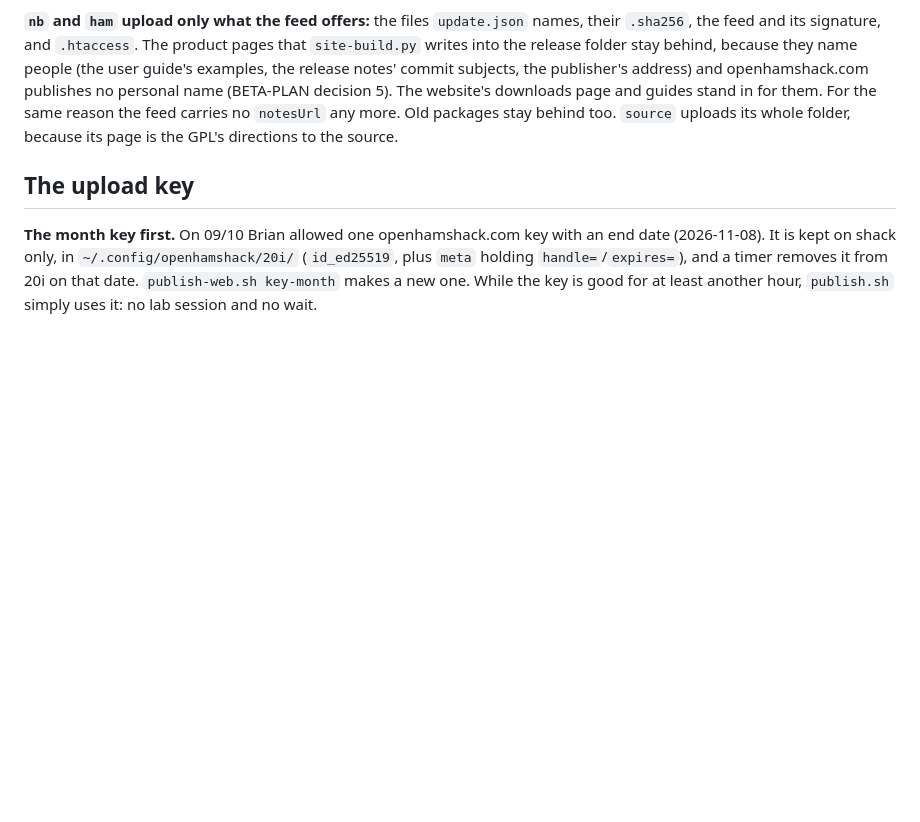
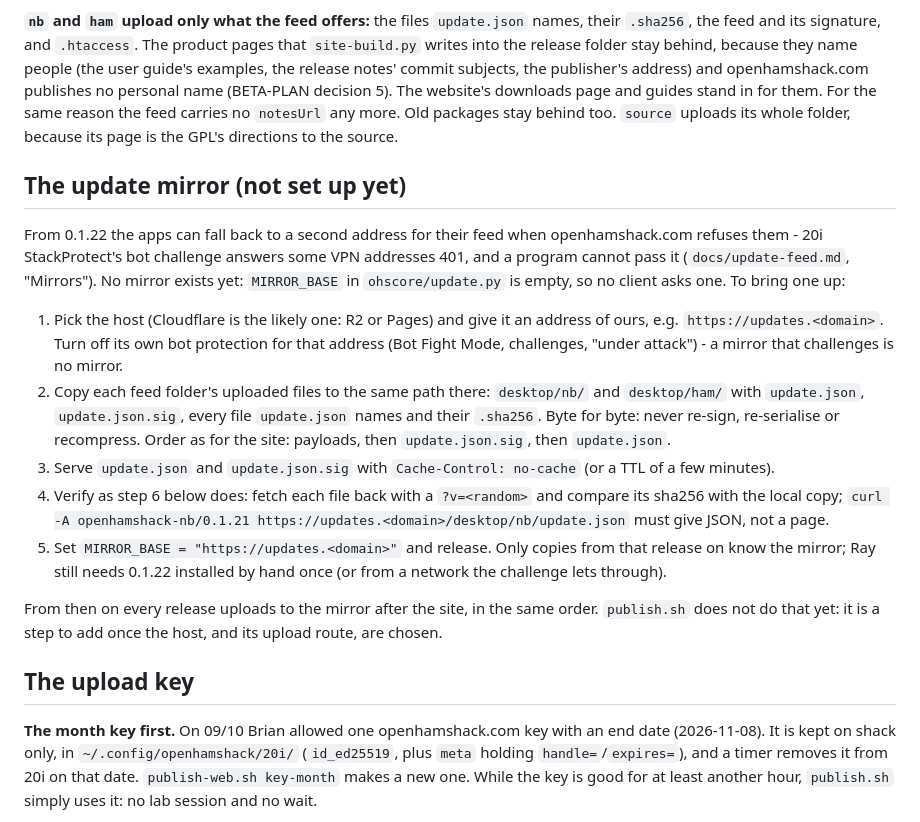
Before and after one commit to OpenHamShack/ohs-nb-radio, a Markdown page: docs/publishing.md, the part around the change. GitHub-like rendering; blank space fills up the shorter version.

```diff
--- a/docs/publishing.md
+++ b/docs/publishing.md
@@ -43,6 +43,39 @@ publishes no personal name (BETA-PLAN decision 5). The website's downloads
 page and guides stand in for them. For the same reason the feed carries no
 `notesUrl` any more. Old packages stay behind too. `source` uploads its
 whole folder, because its page is the GPL's directions to the source.
+
+## The update mirror (not set up yet)
+
+From 0.1.22 the apps can fall back to a second address for their feed
+when openhamshack.com refuses them - 20i StackProtect's bot challenge
+answers some VPN addresses 401, and a program cannot pass it
+(`docs/update-feed.md`, "Mirrors"). No mirror exists yet:
+`MIRROR_BASE` in `ohscore/update.py` is empty, so no client asks one.
+To bring one up:
+
+1. Pick the host (Cloudflare is the likely one: R2 or Pages) and give
+   it an address of ours, e.g. `https://updates.<domain>`. Turn off its
+   own bot protection for that address (Bot Fight Mode, challenges,
+   "under attack") - a mirror that challenges is no mirror.
+2. Copy each feed folder's uploaded files to the same path there:
+   `desktop/nb/` and `desktop/ham/` with `update.json`,
+   `update.json.sig`, every file `update.json` names and their
+   `.sha256`. Byte for byte: never re-sign, re-serialise or recompress.
+   Order as for the site: payloads, then `update.json.sig`, then
+   `update.json`.
+3. Serve `update.json` and `update.json.sig` with
+   `Cache-Control: no-cache` (or a TTL of a few minutes).
+4. Verify as step 6 below does: fetch each file back with a
+   `?v=<random>` and compare its sha256 with the local copy;
+   `curl -A openhamshack-nb/0.1.21 https://updates.<domain>/desktop/nb/update.json`
+   must give JSON, not a page.
+5. Set `MIRROR_BASE = "https://updates.<domain>"` and release. Only
+   copies from that release on know the mirror; Ray still needs 0.1.22
+   installed by hand once (or from a network the challenge lets through).
+
+From then on every release uploads to the mirror after the site, in the
+same order. `publish.sh` does not do that yet: it is a step to add once
+the host, and its upload route, are chosen.
 
 ## The upload key
 
```
Also changed, not shown: docs/update-feed.md (+63 -8 lines).
